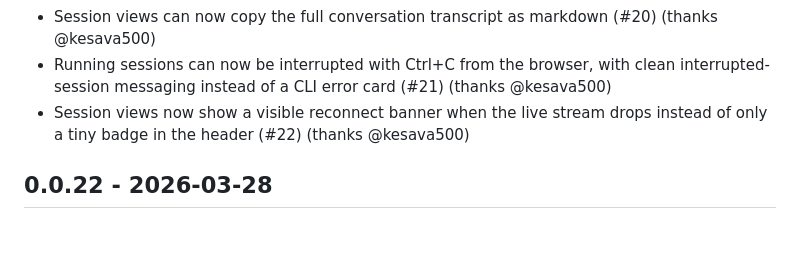
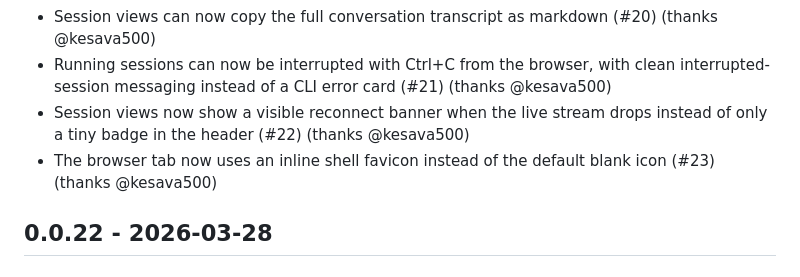
Before and after one commit to obviyus/shelleport, a Markdown page: CHANGELOG.md, the part around the change. Rendered like a GitHub page; blank space fills up the shorter version.

Commit message:
docs: update changelog for favicon (#23)

```diff
--- a/CHANGELOG.md
+++ b/CHANGELOG.md
@@ -16,6 +16,7 @@ All notable changes to shelleport are documented here.
 - Session views can now copy the full conversation transcript as markdown (#20) (thanks @kesava500)
 - Running sessions can now be interrupted with Ctrl+C from the browser, with clean interrupted-session messaging instead of a CLI error card (#21) (thanks @kesava500)
 - Session views now show a visible reconnect banner when the live stream drops instead of only a tiny badge in the header (#22) (thanks @kesava500)
+- The browser tab now uses an inline shell favicon instead of the default blank icon (#23) (thanks @kesava500)
 
 ## 0.0.22 - 2026-03-28
 
```
